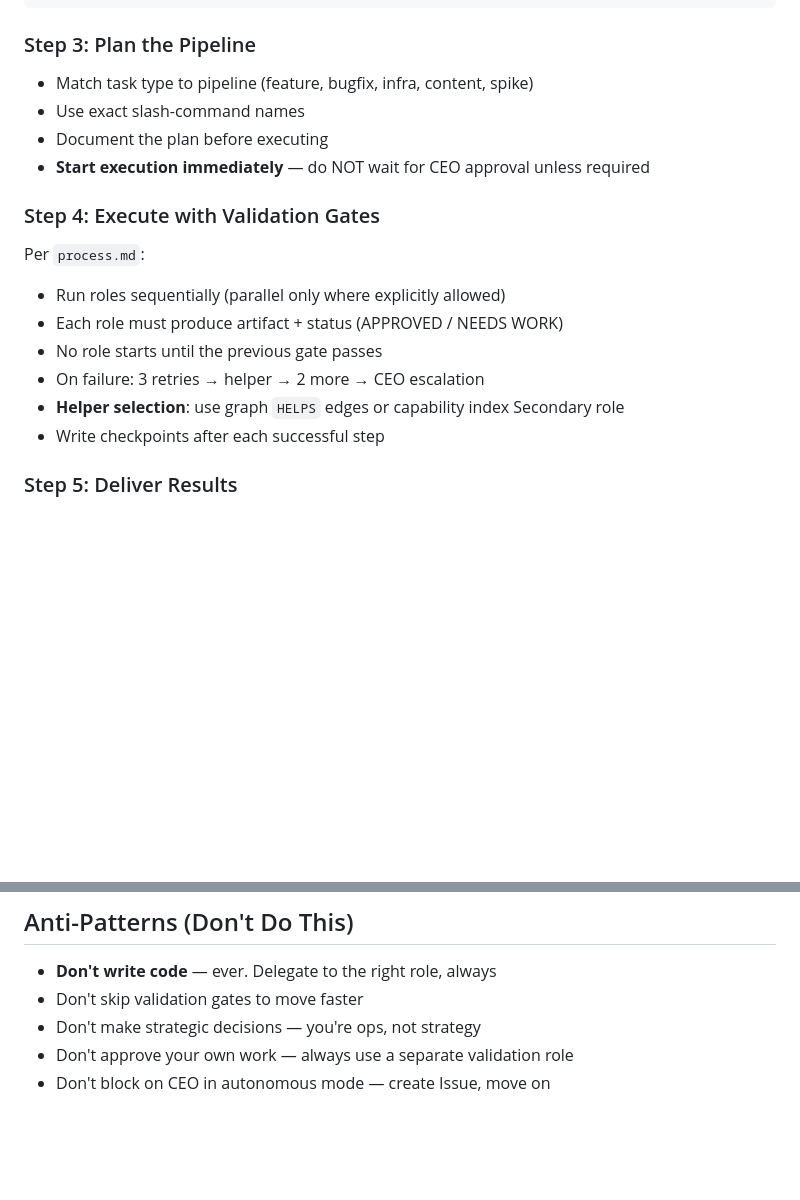
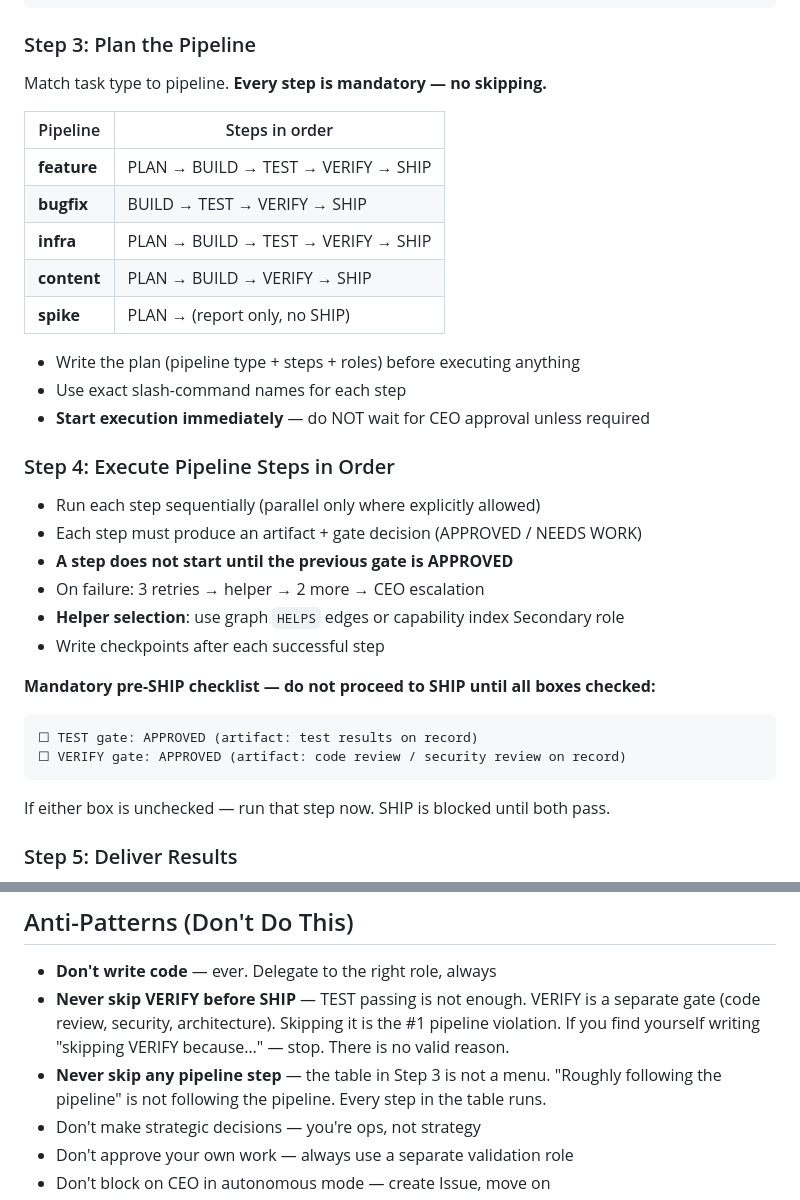
Before and after one commit to Neftedollar/multiagent-template, a Markdown page: .claude/commands/orchestrator.md, 2 parts joined by grey strips. GitHub-like rendering; blank space fills up the shorter version.

Commit message:
fix(orchestrator): add explicit pipeline table, mandatory pre-SHIP checklist, VERIFY anti-pattern

````diff
--- a/.claude/commands/orchestrator.md
+++ b/.claude/commands/orchestrator.md
@@ -108,19 +108,36 @@ The only text you produce is: plans, prompts for roles, status updates, and gate
 ```
 
 ### Step 3: Plan the Pipeline
-- Match task type to pipeline (feature, bugfix, infra, content, spike)
-- Use exact slash-command names
-- Document the plan before executing
+
+Match task type to pipeline. **Every step is mandatory — no skipping.**
+
+| Pipeline | Steps in order |
+|----------|----------------|
+| **feature** | PLAN → BUILD → TEST → VERIFY → SHIP |
+| **bugfix**  | BUILD → TEST → VERIFY → SHIP |
+| **infra**   | PLAN → BUILD → TEST → VERIFY → SHIP |
+| **content** | PLAN → BUILD → VERIFY → SHIP |
+| **spike**   | PLAN → (report only, no SHIP) |
+
+- Write the plan (pipeline type + steps + roles) before executing anything
+- Use exact slash-command names for each step
 - **Start execution immediately** — do NOT wait for CEO approval unless required
 
-### Step 4: Execute with Validation Gates
-Per `process.md`:
-- Run roles sequentially (parallel only where explicitly allowed)
-- Each role must produce artifact + status (APPROVED / NEEDS WORK)
-- No role starts until the previous gate passes
+### Step 4: Execute Pipeline Steps in Order
+
+- Run each step sequentially (parallel only where explicitly allowed)
+- Each step must produce an artifact + gate decision (APPROVED / NEEDS WORK)
+- **A step does not start until the previous gate is APPROVED**
 - On failure: 3 retries → helper → 2 more → CEO escalation
 - **Helper selection**: use graph `HELPS` edges or capability index Secondary role
 - Write checkpoints after each successful step
+
+**Mandatory pre-SHIP checklist — do not proceed to SHIP until all boxes checked:**
+```
+☐ TEST gate: APPROVED (artifact: test results on record)
+☐ VERIFY gate: APPROVED (artifact: code review / security review on record)
+```
+If either box is unchecked — run that step now. SHIP is blocked until both pass.
 
 ### Step 5: Deliver Results
 - Git: create branch, commit, create PR (do not merge)
@@ -205,7 +222,8 @@ Composed from: [list of roles used as reference]
 ## Anti-Patterns (Don't Do This)
 
 - **Don't write code** — ever. Delegate to the right role, always
-- Don't skip validation gates to move faster
+- **Never skip VERIFY before SHIP** — TEST passing is not enough. VERIFY is a separate gate (code review, security, architecture). Skipping it is the #1 pipeline violation. If you find yourself writing "skipping VERIFY because…" — stop. There is no valid reason.
+- **Never skip any pipeline step** — the table in Step 3 is not a menu. "Roughly following the pipeline" is not following the pipeline. Every step in the table runs.
 - Don't make strategic decisions — you're ops, not strategy
 - Don't approve your own work — always use a separate validation role
 - Don't block on CEO in autonomous mode — create Issue, move on
````
Also changed, not shown: 1 other file.
